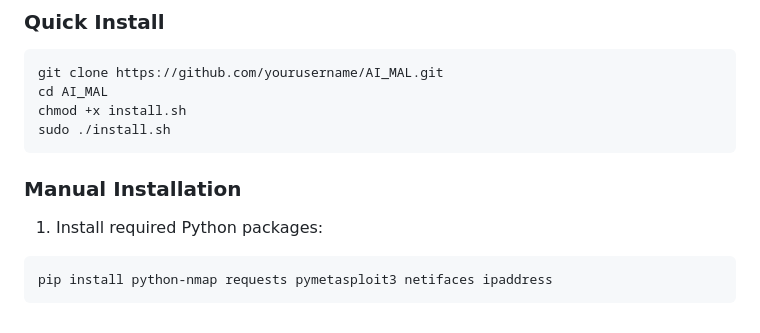
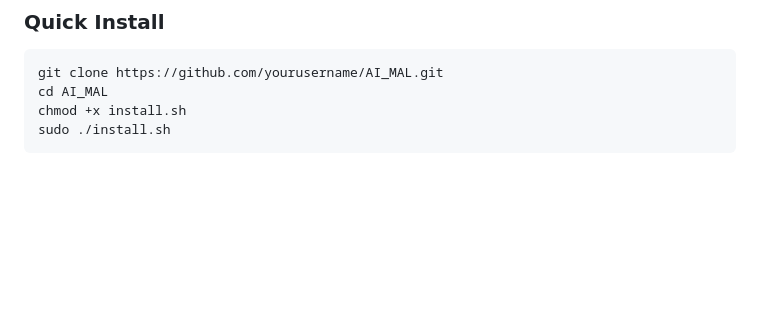
Before and after one commit to Dleifnesor/AI_MAL, a Markdown page: README.md, the part around the change. Drawn GitHub-style; blank space fills up the shorter version.

````diff
--- a/README.md
+++ b/README.md
@@ -162,10 +162,3 @@ cd AI_MAL
 chmod +x install.sh
 sudo ./install.sh
 ```
-
-### Manual Installation
-
-1. Install required Python packages:
-```bash
-pip install python-nmap requests pymetasploit3 netifaces ipaddress
-```
````
